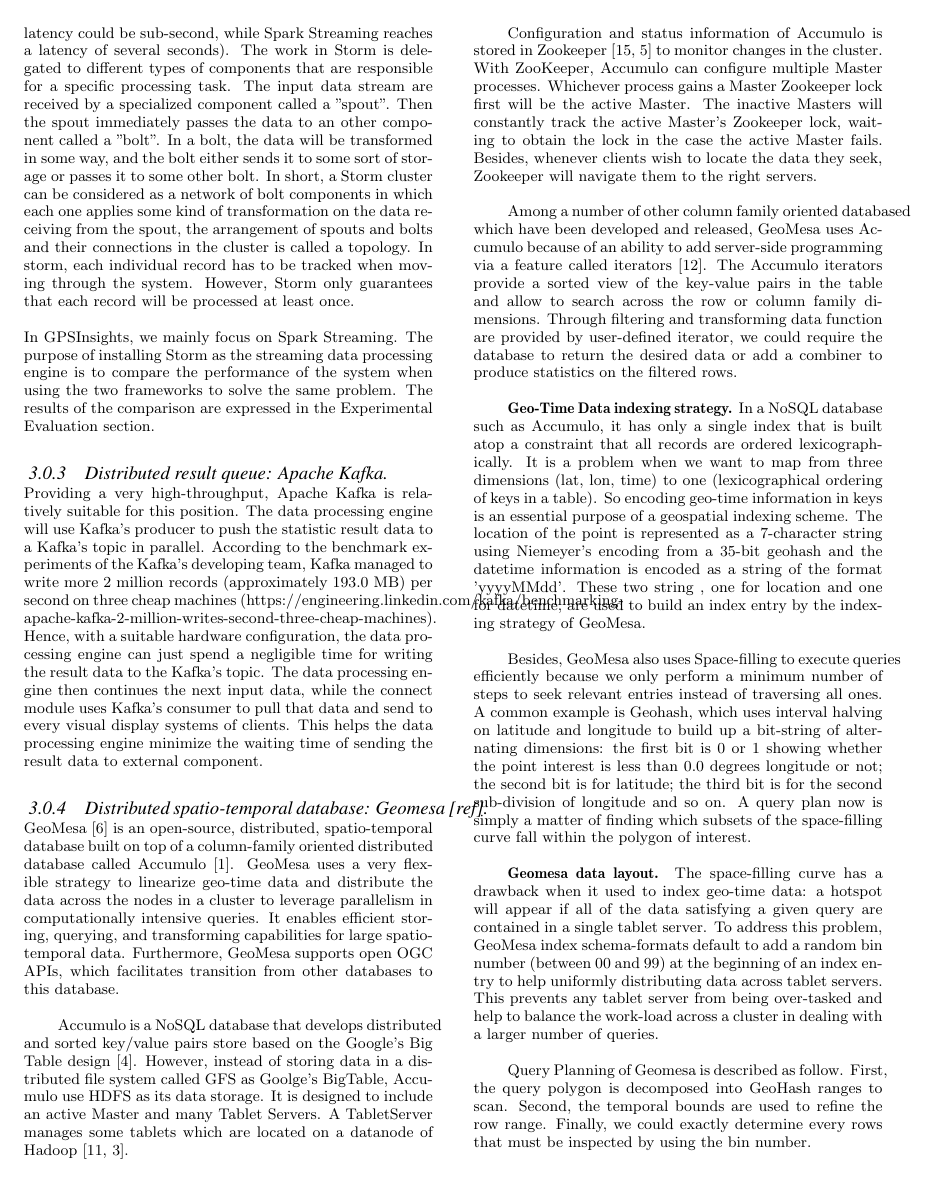
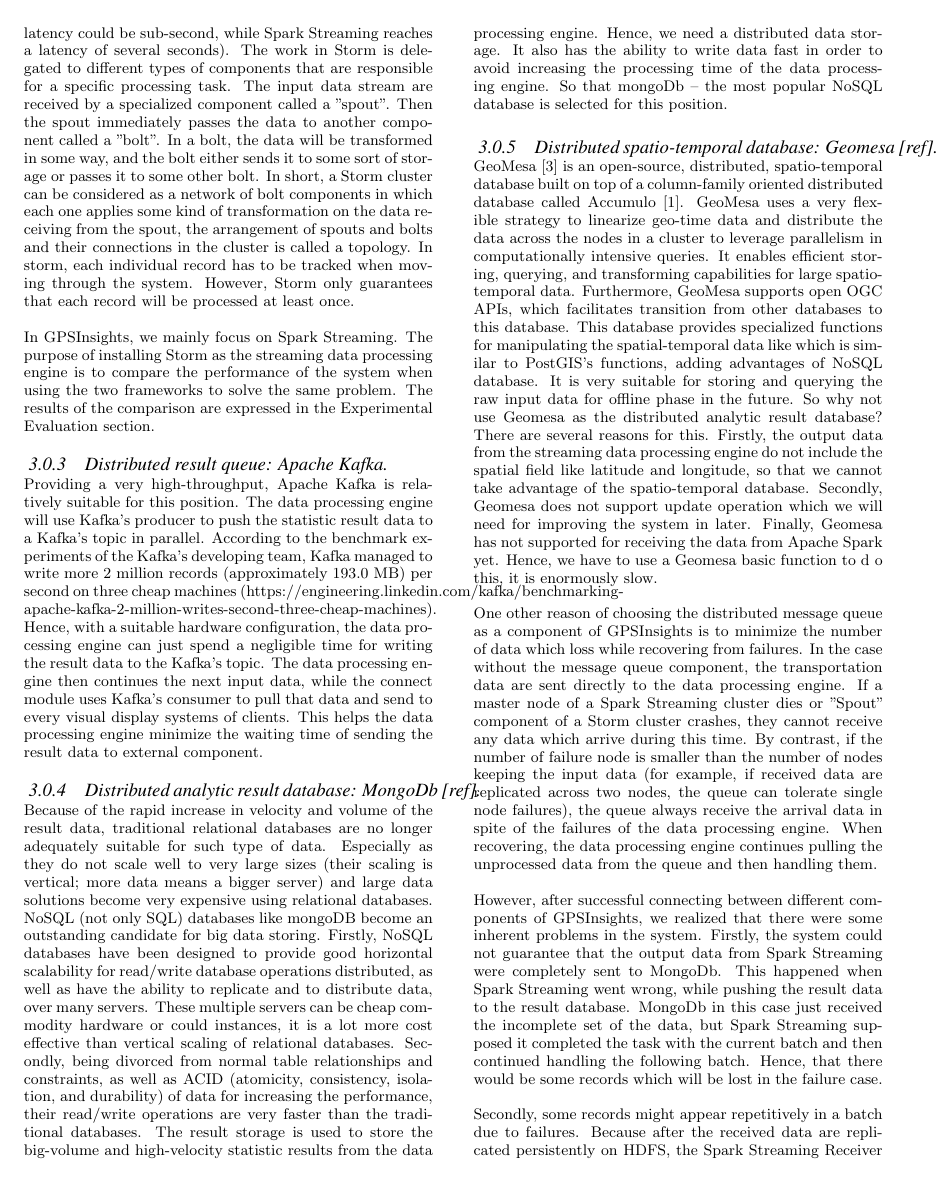
Before and after one commit to LinhTH/acm-soict-paper, a LaTeX paper (sigproc-sp.tex): page 3 of 8 before the commit and page 3 of 7 after it. Compiled offline with pdfLaTeX.

Commit message:
finished section 3

```diff
--- a/sigproc-sp.tex
+++ b/sigproc-sp.tex
@@ -179,31 +180,21 @@
 
-Instead of batching up events that arrive within a short time and then processing them like Spark Streaming, Storm processes incoming events one at a time (so storm's processing latency could be sub-second, while Spark Streaming reaches a latency of several seconds). The work in Storm is delegated to different types of components that are responsible for a specific processing task. The input data stream are received by a specialized component called a  "spout". Then the spout immediately passes the data to an other component called a "bolt". In a bolt, the data will be transformed in some way, and the bolt either sends it to some sort of storage or passes it to some other bolt. In short, a Storm cluster can be considered as a network of bolt components in which each one applies some kind of transformation on the data receiving from the spout, the arrangement of spouts and bolts and their connections in the cluster is called a topology. In storm, each individual record has to be tracked when moving through the system. However, Storm only guarantees that each record will be processed at least once.
+Instead of batching up events that arrive within a short time and then processing them like Spark Streaming, Storm processes incoming events one at a time (so storm’s processing latency could be sub-second, while Spark Streaming reaches a latency of several seconds). The work in Storm is delegated to different types of components that are responsible for a specific processing task. The input data stream are received by a specialized component called a "spout". Then the spout immediately passes the data to another component called a "bolt". In a bolt, the data will be transformed in some way, and the bolt either sends it to some sort of storage or passes it to some other bolt. In short, a Storm cluster can be considered as a network of bolt components in which each one applies some kind of transformation on the data receiving from the spout, the arrangement of spouts and bolts and their connections in the cluster is called a topology. In storm, each individual record has to be tracked when moving through the system. However, Storm only guarantees that each record will be processed at least once.
 
 In GPSInsights, we mainly focus on Spark Streaming. The purpose of installing Storm as the streaming data processing engine is to compare the performance of the system when using the two frameworks to solve the same problem. The results of the comparison are expressed in the Experimental Evaluation section.
 
+
 \subsubsection{Distributed result queue: Apache Kafka.} Providing a very high-throughput, Apache Kafka is relatively suitable for this position. The data processing engine will use Kafka's producer to push the statistic result data to a Kafka's topic in parallel. According to the benchmark experiments of the Kafka's developing team,  Kafka managed to write more 2 million records (approximately 193.0 MB)  per second on three cheap machines (https://engineering.linkedin.com/kafka/benchmarking-apache-kafka-2-million-writes-second-three-cheap-machines). Hence, with a suitable hardware configuration, the data processing engine can just spend a negligible time for writing the result data to the Kafka's topic. The data processing engine then continues the next input data, while the connect module uses Kafka's consumer to pull that data and send to every visual display systems of clients. This helps the data processing engine minimize the waiting time of sending the result data to external component.
 
-\subsubsection{Distributed spatio-temporal database: Geomesa~[ref].}
- GeoMesa~\cite{fox2013spatio} is an open-source, distributed, spatio-temporal database  built on top of a column-family oriented distributed database called Accumulo~\cite{accumuloonline}. GeoMesa uses a very flexible strategy to linearize geo-time data and distribute the data across the nodes in a cluster to leverage parallelism in computationally intensive queries. It enables efficient storing, querying, and transforming capabilities for large spatio-temporal data. Furthermore, GeoMesa supports open OGC APIs, which facilitates transition from other databases to this database.
-
-\setlength{\parindent}{0.7cm} Accumulo is a NoSQL database that develops distributed and sorted key/value pairs store based on the Google's Big Table design~\cite{Chang2008BigTable}. However, instead of storing data in a distributed file system called GFS as Goolge's BigTable, Accumulo use HDFS as its data storage. It is designed to include an active Master and many Tablet Servers. A TabletServer manages some tablets which are located on a datanode of Hadoop~\cite{shvachko2010hadoop,Sivaraman2014hadoop}.
-
-\setlength{\parindent}{0.7cm} Configuration and status information of Accumulo is stored in Zookeeper~\cite{zookeeper,zookeeperbook} to monitor changes in the cluster. With ZooKeeper, Accumulo can configure multiple Master processes. Whichever process gains a Master Zookeeper lock first will be the active Master. The inactive Masters will constantly track the active Master's Zookeeper lock, waiting to obtain the lock in the case the active Master fails. Besides, whenever clients wish to locate the data they seek, Zookeeper will navigate them to the right servers.
-
-\setlength{\parindent}{0.7cm} Among a number of other column family oriented databased which have been developed and released, GeoMesa uses Accumulo because of an ability to add server-side programming via a feature called iterators~\cite{accumuloierator}. The Accumulo iterators provide a sorted view of the key-value pairs in the table and allow to search across the row or column family dimensions.  Through filtering and transforming data function are provided by user-defined iterator, we could require the database to return the desired data or add a combiner to produce statistics on the filtered rows.
-
-\textbf{Geo-Time Data indexing strategy.} In a NoSQL database such as Accumulo, it has only a single index that is built atop a constraint that all records are ordered lexicographically. It is a problem when we want to map from three dimensions (lat, lon, time) to one (lexicographical ordering of keys in a table). So encoding geo-time information in keys is an essential purpose of a geospatial indexing scheme. The location of the point is represented as a 7-character string using Niemeyer's encoding from a 35-bit geohash and the datetime information is encoded as a string of the format 'yyyyMMdd'. These two string , one for location and one for datetime, are used to build an index entry by the indexing strategy of GeoMesa.
-
-\setlength{\parindent}{0.7cm} Besides, GeoMesa also uses Space-filling to execute queries efficiently because we only perform a minimum number of steps to seek relevant entries instead of traversing all ones. A common example is Geohash, which uses interval halving on latitude and longitude to build up a bit-string of alternating dimensions: the first bit is 0 or 1 showing whether the point interest is less than 0.0 degrees longitude or not; the second bit is for latitude; the third bit is for the second sub-division of longitude and so on.  A query plan now is simply a matter of finding which subsets of the space-filling curve fall within the polygon of interest.
-
-\textbf{Geomesa data layout.} The space-filling curve has a drawback when it used to index geo-time data: a hotspot will appear if all of the data satisfying a given query are contained in a single tablet server. To address this problem, GeoMesa index schema-formats default to add  a random bin number (between 00 and 99) at the beginning of an index entry to help uniformly distributing data across tablet servers. This prevents any tablet server from being over-tasked and help to balance the work-load across a cluster in dealing with a larger number of queries.
-
-\setlength{\parindent}{0.7cm} Query Planning of Geomesa is described as follow. First, the query polygon is decomposed into GeoHash ranges to scan. Second, the temporal bounds are used to refine the row range. Finally, we could exactly determine every rows that must be inspected by using the bin number.
 
 
 \subsubsection{Distributed analytic result database: MongoDb~[ref].}
-Because of the rapid increase in velocity and volume of the result data, traditional relational databases are no longer adequately suitable for such type of data. Especially as they do not scale well to very large sizes (their scaling is vertical; more data means a bigger server) and large data solutions become very expensive using relational databases. NoSql (not only sql) databases like mongoDB become an outstanding candidate for big data storing. Firstly, NoSql databases have been designed to provide good horizontal scalability for read/write database operations distributed, as well as  have the ability to replicate and to distribute data, over many servers. These multiple servers can be cheap commodity hardware or could instances, it is a lot more cost effective than vertical scaling of relational databases. Secondly, being divorced from normal table relationships and constraints, as well as ACID (atomicity, consistency, isolation, and durability) of data for increasing the performance, their read/write operations are very faster than the traditional databases.
-The result storage is used to store the big-volume and high-velocity statistic results from the data processing engine. Hence, we need a distributed data storage. It also has the ability to write data fast in order to avoid increasing the processing time of the data processing engine. So that mongoDb – the most popular NoSQl database is selected for this position.
+Because of the rapid increase in velocity and volume of the result data, traditional relational databases are no longer adequately suitable for such type of data. Especially as they do not scale well to very large sizes (their scaling is vertical; more data means a bigger server) and large data solutions become very expensive using relational databases. NoSQL (not only SQL) databases like mongoDB become an outstanding candidate for big data storing. Firstly, NoSQL databases have been designed to provide good horizontal scalability for read/write database operations distributed, as well as  have the ability to replicate and to distribute data, over many servers. These multiple servers can be cheap commodity hardware or could instances, it is a lot more cost effective than vertical scaling of relational databases. Secondly, being divorced from normal table relationships and constraints, as well as ACID (atomicity, consistency, isolation, and durability) of data for increasing the performance, their read/write operations are very faster than the traditional databases.
+The result storage is used to store the big-volume and high-velocity statistic results from the data processing engine. Hence, we need a distributed data storage. It also has the ability to write data fast in order to avoid increasing the processing time of the data processing engine. So that mongoDb – the most popular NoSQL database is selected for this position.
+
+\subsubsection{Distributed spatio-temporal database: Geomesa~[ref].}
+ GeoMesa~\cite{fox2013spatio} is an open-source, distributed, spatio-temporal database  built on top of a column-family oriented distributed database called Accumulo~\cite{accumuloonline}. GeoMesa uses a very flexible strategy to linearize geo-time data and distribute the data across the nodes in a cluster to leverage parallelism in computationally intensive queries. It enables efficient storing, querying, and transforming capabilities for large spatio-temporal data. Furthermore, GeoMesa supports open OGC APIs, which facilitates transition from other databases to this database. This database provides specialized functions for manipulating the spatial-temporal data like which is similar to PostGIS's functions, adding advantages of NoSQL database. It is very suitable for storing and querying the raw input data for offline phase in the future. So why not use Geomesa as the distributed analytic result database? There are several reasons for this. Firstly, the output data from the streaming data processing engine do not include the spatial field like latitude and longitude, so that we cannot take advantage of the spatio-temporal database. Secondly, Geomesa does not support update operation which we will need for improving the system in later.  Finally, Geomesa has not supported for receiving the data from Apache Spark yet. Hence, we have to use a Geomesa basic function to d
+o this, it is enormously slow.
+
 
 One other reason of choosing the distributed message queue as a component of GPSInsights is to minimize the number of data which loss while recovering from failures. In the case without the message queue component, the transportation data are sent directly to the data processing engine. If a master node of a Spark Streaming cluster dies or "Spout" component of a Storm cluster crashes, they cannot receive any data which arrive during this time. By contrast, if the number of failure node is smaller than the number of nodes keeping the input data (for example, if received data are replicated across two nodes, the queue can tolerate single node failures), the queue always receive the arrival data in spite of the failures of the data processing engine. When recovering, the data processing engine continues pulling the unprocessed data from the queue and then handling them.
 
```
Also changed, not shown: sigproc-sp.pdf, sigproc-sp.tex (5 more changed lines), 3 other files.
